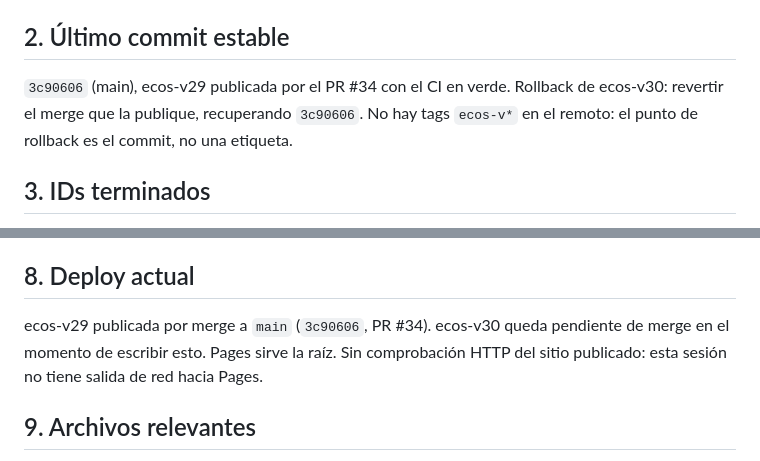
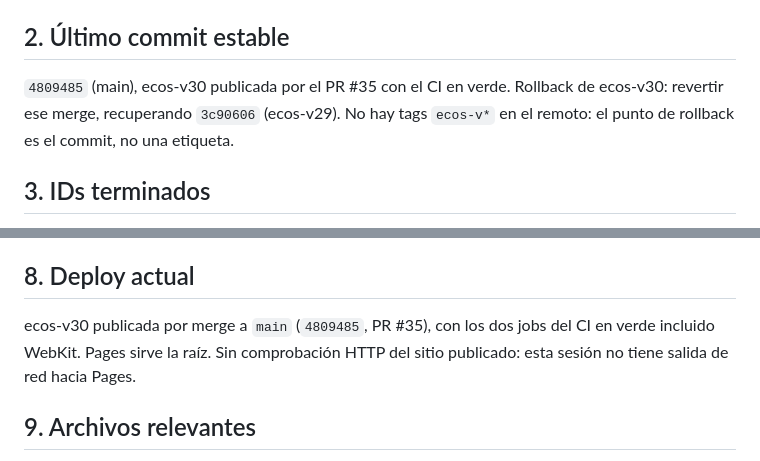
Before and after one commit to BlavionTeam/lito-lab, a Markdown page: CONTINUAR.md, 2 parts joined by grey strips. Rendered like a GitHub page.

Commit message:
docs(FEAT-030): fija el commit de publicación de ecos-v30 en el handoff
Co-Authored-By: Claude Opus 5 <noreply@anthropic.com>
Claude-Session: https://claude.ai/code/session_01PeuEZpCCoteXKnepGaBYMz

```diff
--- a/CONTINUAR.md
+++ b/CONTINUAR.md
@@ -88,8 +88,8 @@ de emojis), FEAT-020 (emblema y pulido) y FEAT-021 (ficha pública de rival).
 
 ## 2. Último commit estable
 
-`3c90606` (main), ecos-v29 publicada por el PR #34 con el CI en verde.
-Rollback de ecos-v30: revertir el merge que la publique, recuperando `3c90606`.
+`4809485` (main), ecos-v30 publicada por el PR #35 con el CI en verde.
+Rollback de ecos-v30: revertir ese merge, recuperando `3c90606` (ecos-v29).
 No hay tags `ecos-v*` en el remoto: el punto de rollback es el commit, no una etiqueta.
 
 ## 3. IDs terminados
@@ -181,8 +181,8 @@ mide el CI), dos sesiones reales simultáneas, y la comprobación HTTP del sitio
 
 ## 8. Deploy actual
 
-ecos-v29 publicada por merge a `main` (`3c90606`, PR #34). ecos-v30 queda pendiente de
-merge en el momento de escribir esto. Pages sirve la raíz.
+ecos-v30 publicada por merge a `main` (`4809485`, PR #35), con los dos jobs del CI en
+verde incluido WebKit. Pages sirve la raíz.
 Sin comprobación HTTP del sitio publicado: esta sesión no tiene salida de red hacia Pages.
 
 ## 9. Archivos relevantes
```
